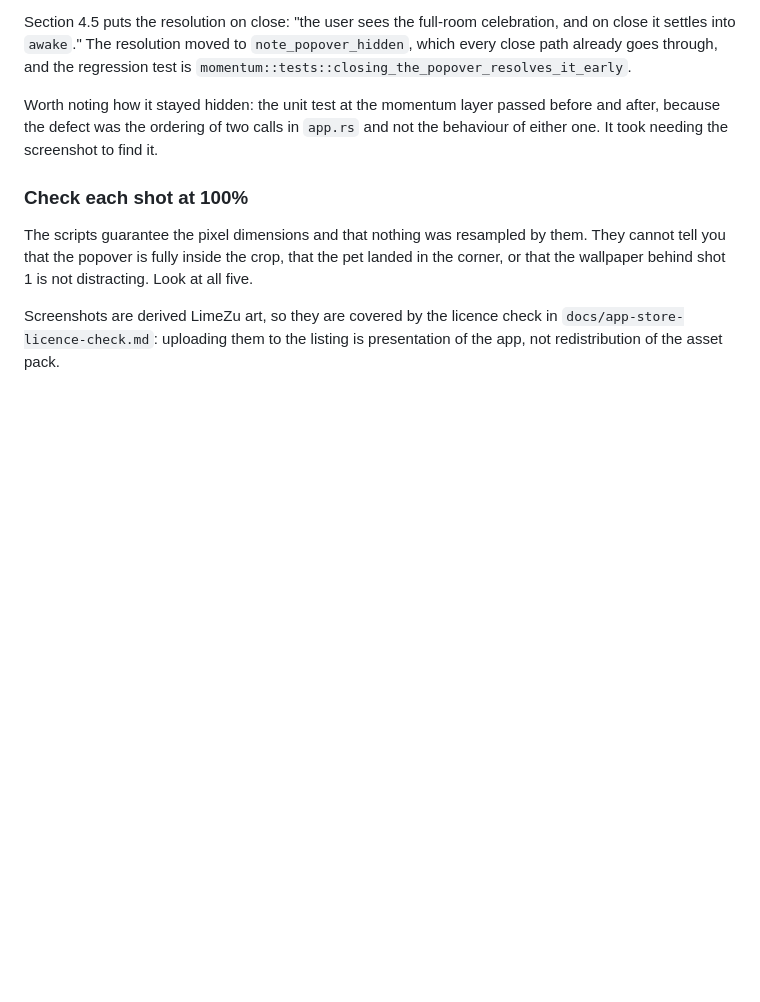
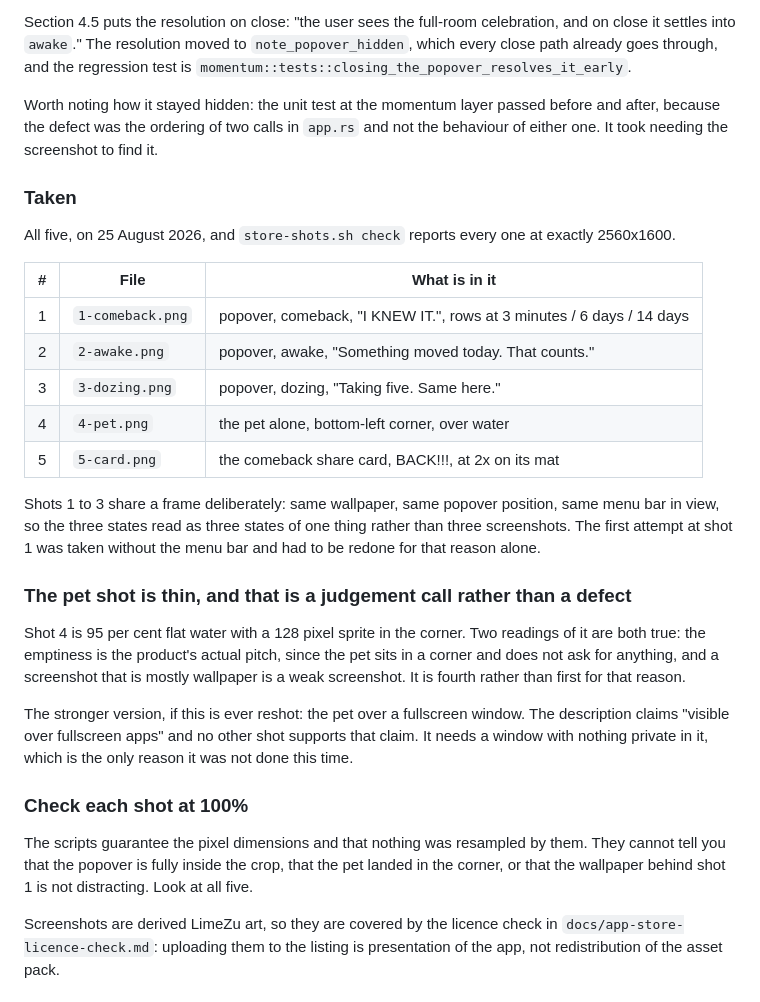
Before and after one commit to keepgoing-dev/momentum-mascot, a Markdown page: docs/app-store-listing.md, the part around the change. Rendered like a GitHub page; blank space fills up the shorter version.

Commit message:
Record the five screenshots as taken
All five at 2560x1600. Shots 1 to 3 share a frame on purpose, and shot 1
was reshot for it: the first version had no menu bar while 2 and 3 did,
which read as three screenshots rather than three states of one thing.

The pet shot is noted as thin rather than presented as finished. It is 95
per cent flat water with a 128 pixel sprite in it. The emptiness is the
product's pitch and a screenshot that is mostly wallpaper is still a weak
screenshot; both are true, which is why it is fourth.

Co-Authored-By: Claude Opus 5 (1M context) <noreply@anthropic.com>

```diff
--- a/docs/app-store-listing.md
+++ b/docs/app-store-listing.md
@@ -313,6 +313,34 @@ Worth noting how it stayed hidden: the unit test at the momentum layer passed be
 after, because the defect was the ordering of two calls in `app.rs` and not the behaviour of
 either one. It took needing the screenshot to find it.
 
+### Taken
+
+All five, on 25 August 2026, and `store-shots.sh check` reports every one at exactly 2560x1600.
+
+| # | File | What is in it |
+|---|---|---|
+| 1 | `1-comeback.png` | popover, comeback, "I KNEW IT.", rows at 3 minutes / 6 days / 14 days |
+| 2 | `2-awake.png` | popover, awake, "Something moved today. That counts." |
+| 3 | `3-dozing.png` | popover, dozing, "Taking five. Same here." |
+| 4 | `4-pet.png` | the pet alone, bottom-left corner, over water |
+| 5 | `5-card.png` | the comeback share card, BACK!!!, at 2x on its mat |
+
+Shots 1 to 3 share a frame deliberately: same wallpaper, same popover position, same menu bar in
+view, so the three states read as three states of one thing rather than three screenshots. The
+first attempt at shot 1 was taken without the menu bar and had to be redone for that reason
+alone.
+
+### The pet shot is thin, and that is a judgement call rather than a defect
+
+Shot 4 is 95 per cent flat water with a 128 pixel sprite in the corner. Two readings of it are
+both true: the emptiness is the product's actual pitch, since the pet sits in a corner and does
+not ask for anything, and a screenshot that is mostly wallpaper is a weak screenshot. It is
+fourth rather than first for that reason.
+
+The stronger version, if this is ever reshot: the pet over a fullscreen window. The description
+claims "visible over fullscreen apps" and no other shot supports that claim. It needs a window
+with nothing private in it, which is the only reason it was not done this time.
+
 ### Check each shot at 100%
 
 The scripts guarantee the pixel dimensions and that nothing was resampled by them. They cannot
```
Also changed, not shown: 1 other file.
